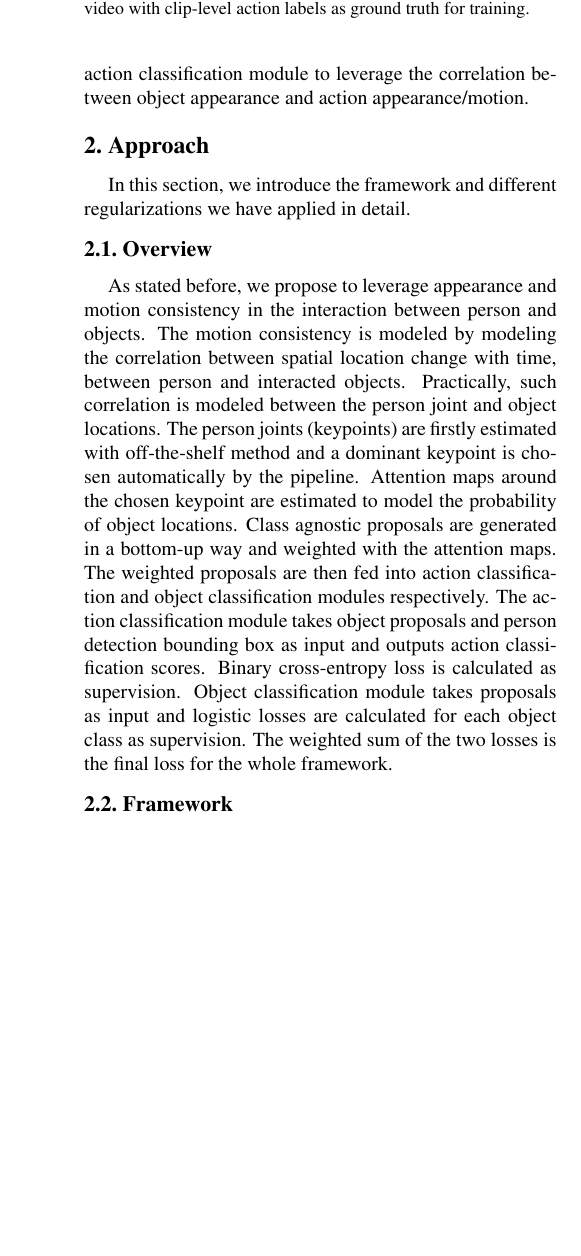
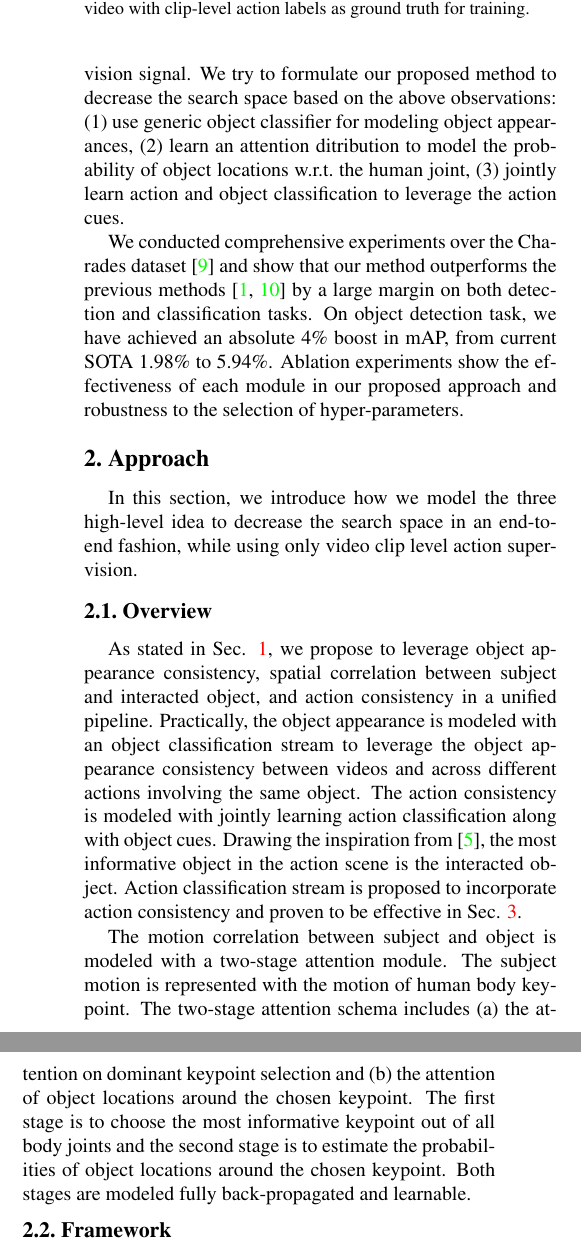
Before and after one commit to zhenheny/CVPR2019_techreport, a LaTeX paper (unsp_video_obj.tex, which reads tex/approach.tex, tex/introduction.tex): part of one column of page 2 of 6 before the commit and two parts of the columns of page 2 of 6 after it, the two joined at a grey line, cut so that both start at the same text, the shorter picture padded with empty space. Compiled offline with pdfLaTeX.

Commit message:
modify approach and intro part

```diff
--- a/tex/approach.tex
+++ b/tex/approach.tex
@@ -13,10 +13,13 @@
 \label{fig:pipeline}
 \end{figure*}
 % As discussed in \secref{sec:intro}, one major problem is that both~\cite{zhou2017unsupervised} and~\cite{yang2018aaai} have the regularization performed \wrt image gradient, which blocks nonlocal smoothness due to many false positives such as boundaries of shadows.
-In this section, we introduce the framework and different regularizations we have applied in detail.
+In this section, we introduce how we model the three high-level idea to decrease the search space in an end-to-end fashion, while using only video clip level action supervision.
 \subsection{Overview}
 % In this section, we introduce the regularizaitons we apply to learn the object representation via supervision from action labels. To better show our analysis, the information that can be leveraged are listed in different axis in \figref{fig:analysis}. Basically, we propose to explore three constraints to help learning object appearance. The first one includes the appearance consistency of objects in the same action class (blue box in \figref{fig:analysis}). The other constrain comes from the motion consistency in the same action class. The motion of ``drinking water from cup/bottle'', including both subject and object motion, is similar across videos. Last but not least, the object appears similarly in videos of different action labels but involving same object category. In the actions ``holding vacuum'' and ``fixing vacuumm'' (green box in \figref{fig:analysis}), object appearances are consistent.
-As stated before, we propose to leverage appearance and motion consistency in the interaction between person and objects. The motion consistency is modeled by modeling the correlation between spatial location change with time, between person and interacted objects. Practically, such correlation is modeled between the person joint and object locations. The person joints (keypoints) are firstly estimated with off-the-shelf method and a dominant keypoint is chosen automatically by the pipeline. Attention maps around the chosen keypoint are estimated to model the probability of object locations. Class agnostic proposals are generated in a bottom-up way and weighted with the attention maps. The weighted proposals are then fed into action classification and object classification modules respectively. The action classification module takes object proposals and person detection bounding box as input and outputs action classification scores. Binary cross-entropy loss is calculated as supervision. Object classification module takes proposals as input and logistic losses are calculated for each object class as supervision. The weighted sum of the two losses is the final loss for the whole framework.
+As stated in Sec. \ref{sec:intro}, we propose to leverage object appearance consistency, spatial correlation between subject and interacted object, and action consistency in a unified pipeline. Practically, the object appearance is modeled with an object classification stream to leverage the object appearance consistency between videos and across different actions involving the same object. The action consistency is modeled with jointly learning action classification along with object cues. Drawing the inspiration from \cite{gkioxari2015contextual}, the most informative object in the action scene is the interacted object. Action classification stream is proposed to incorporate action consistency and proven to be effective in Sec. \ref{sec:evaluation}.
+
+The motion correlation between subject and object is modeled with a two-stage attention module. The subject motion is represented with the motion of human body keypoint. The two-stage attention schema includes (a) the attention on dominant keypoint selection and (b) the attention of object locations around the chosen keypoint. The first stage is to choose the most informative keypoint out of all body joints and the second stage is to estimate the probabilities of object locations around the chosen keypoint. Both stages are modeled fully back-propagated and learnable.
+%and such correlation is modeled between keypoint and object. The person joints (keypoints) are firstly estimated with off-the-shelf method and a dominant keypoint is chosen automatically by the pipeline. Attention maps around the chosen keypoint are estimated to model the probability of object locations. Class agnostic proposals are generated in a bottom-up way and weighted with the attention maps. The weighted proposals are then fed into action classification and object classification modules respectively. The action classification module takes object proposals and person detection bounding box as input and outputs action classification scores. Binary cross-entropy loss is calculated as supervision. Object classification module takes proposals as input and logistic losses are calculated for each object class as supervision. The weighted sum of the two losses is the final loss for the whole framework.
 
 \begin{figure}
 \includegraphics[width=0.48\textwidth]{figures/keyidea.pdf}
--- a/tex/introduction.tex
+++ b/tex/introduction.tex
@@ -27,2 +29,4 @@ Previous work \cite{yuan2017temporal} proposed to cope with problem by leveragin
 
-We are motivated by serveral observations: (1) The object appearance is consistent across videos of same action class and also across action classes which involve the same object class; (2) There is spatial correlation between the motions of objects and human key points, \eg in action ``hold cup'', the location of cup is tightly correlated with location of human hand/s. And such correlation is dependent on action class; (3) Action appearance and motion include strong indication for finding the object. Based on these observations, we propose to (1) use human keypoint to help learn the correlation between object motion and actions, (2) apply multiple time-step attention maps to model temporal consistency, (3) jointly learn object classification module and action classification module to leverage the correlation between object appearance and action appearance/motion.
+In this work, we are solving the drawbacks mentioned above. Our ideas are mainly motivated by three observations: (1) The object appearance is consistent across videos and across action classes which involve the same object class; (2) There is spatial correlation between the motions of objects and human key points, \eg in action ``hold cup'', the location of cup is tightly correlated with location of the hand. And such correlation is dependent on action class; (3) The most informative object in the scene of a certain action class is the interacted object and thus the action class can be leveraged for object appearance modeling. The most dominant challenge in this task is the large space and few supervision signal. We try to formulate our proposed method to decrease the search space based on the above observations: (1) use generic object classifier for modeling object appearances, (2) learn an attention ditribution to model the probability of object locations \wrt the human joint, (3) jointly learn action and object classification to leverage the action cues.
+
+We conducted comprehensive experiments over the Charades dataset \cite{sigurdsson2016hollywood} and show that our method outperforms the previous methods \cite{bilen2016weakly,yuan2017temporal} by a large margin on both detection and classification tasks. On object detection task, we have achieved an absolute 4\% boost in mAP, from current SOTA 1.98\% to 5.94\%. Ablation experiments show the effectiveness of each module in our proposed approach and robustness to the selection of hyper-parameters.
```
Also changed, not shown: tex/approach.tex (2 more changed lines), tex/introduction.tex (6 more changed lines).
